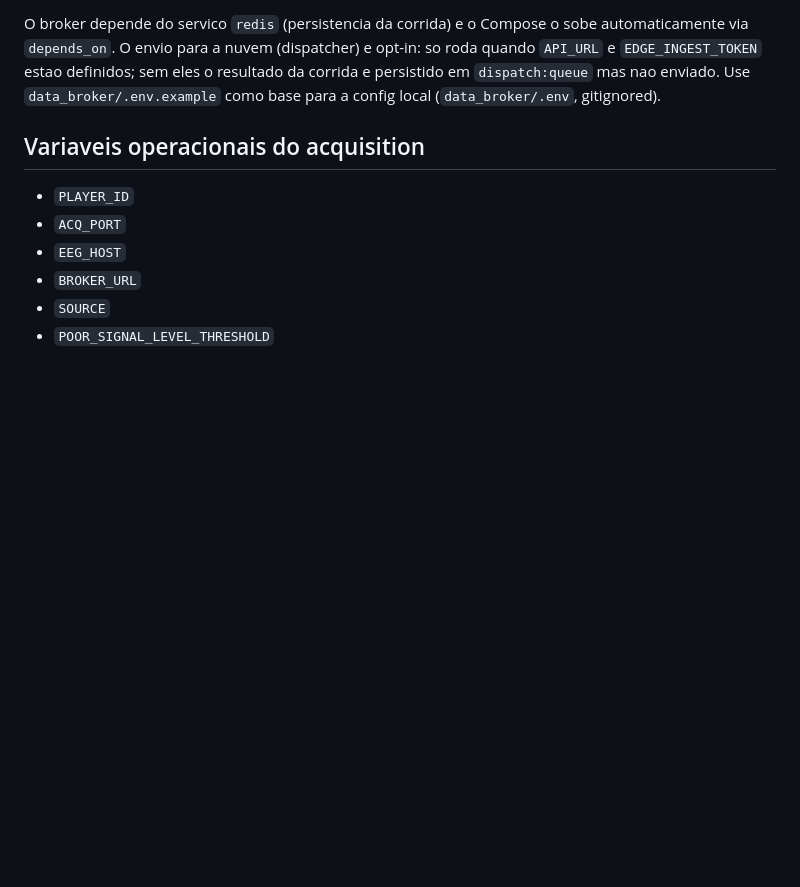
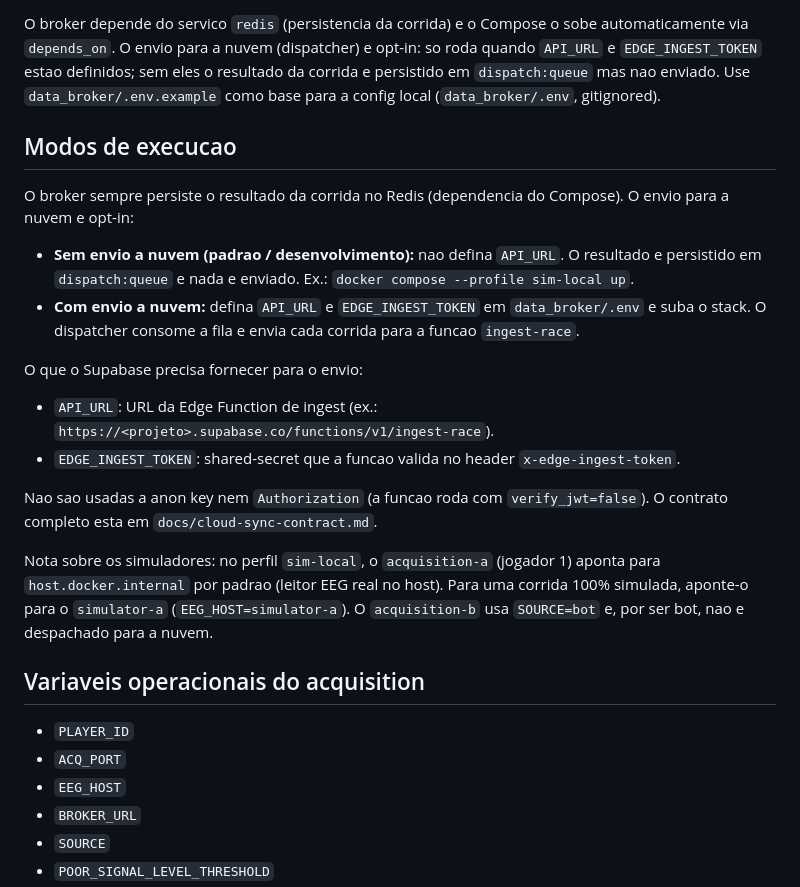
Before and after one commit to NeuroRace/edge-service, a Markdown page: README.md, the part around the change. GitHub-like rendering; blank space fills up the shorter version.

Commit message:
docs: adiciona modos de execucao e o que o Supabase precisa
Documenta como rodar o edge nos diferentes casos (com/sem envio a nuvem),
o que o Supabase fornece (API_URL + EDGE_INGEST_TOKEN, x-edge-ingest-token,
verify_jwt=false) e a nota do simulador (acquisition-a -> host.docker.internal
por padrao; acquisition-b bot nao e despachado).

Co-Authored-By: Claude Opus 4.8 <noreply@anthropic.com>

```diff
--- a/README.md
+++ b/README.md
@@ -26,6 +26,22 @@ Perfis disponiveis em `docker-compose.yml`:
 - `live`
 
 O broker depende do servico `redis` (persistencia da corrida) e o Compose o sobe automaticamente via `depends_on`. O envio para a nuvem (dispatcher) e opt-in: so roda quando `API_URL` e `EDGE_INGEST_TOKEN` estao definidos; sem eles o resultado da corrida e persistido em `dispatch:queue` mas nao enviado. Use `data_broker/.env.example` como base para a config local (`data_broker/.env`, gitignored).
+
+## Modos de execucao
+
+O broker sempre persiste o resultado da corrida no Redis (dependencia do Compose). O envio para a nuvem e opt-in:
+
+- **Sem envio a nuvem (padrao / desenvolvimento):** nao defina `API_URL`. O resultado e persistido em `dispatch:queue` e nada e enviado. Ex.: `docker compose --profile sim-local up`.
+- **Com envio a nuvem:** defina `API_URL` e `EDGE_INGEST_TOKEN` em `data_broker/.env` e suba o stack. O dispatcher consome a fila e envia cada corrida para a funcao `ingest-race`.
+
+O que o Supabase precisa fornecer para o envio:
+
+- `API_URL`: URL da Edge Function de ingest (ex.: `https://<projeto>.supabase.co/functions/v1/ingest-race`).
+- `EDGE_INGEST_TOKEN`: shared-secret que a funcao valida no header `x-edge-ingest-token`.
+
+Nao sao usadas a anon key nem `Authorization` (a funcao roda com `verify_jwt=false`). O contrato completo esta em `docs/cloud-sync-contract.md`.
+
+Nota sobre os simuladores: no perfil `sim-local`, o `acquisition-a` (jogador 1) aponta para `host.docker.internal` por padrao (leitor EEG real no host). Para uma corrida 100% simulada, aponte-o para o `simulator-a` (`EEG_HOST=simulator-a`). O `acquisition-b` usa `SOURCE=bot` e, por ser bot, nao e despachado para a nuvem.
 
 ## Variaveis operacionais do acquisition
 
```
